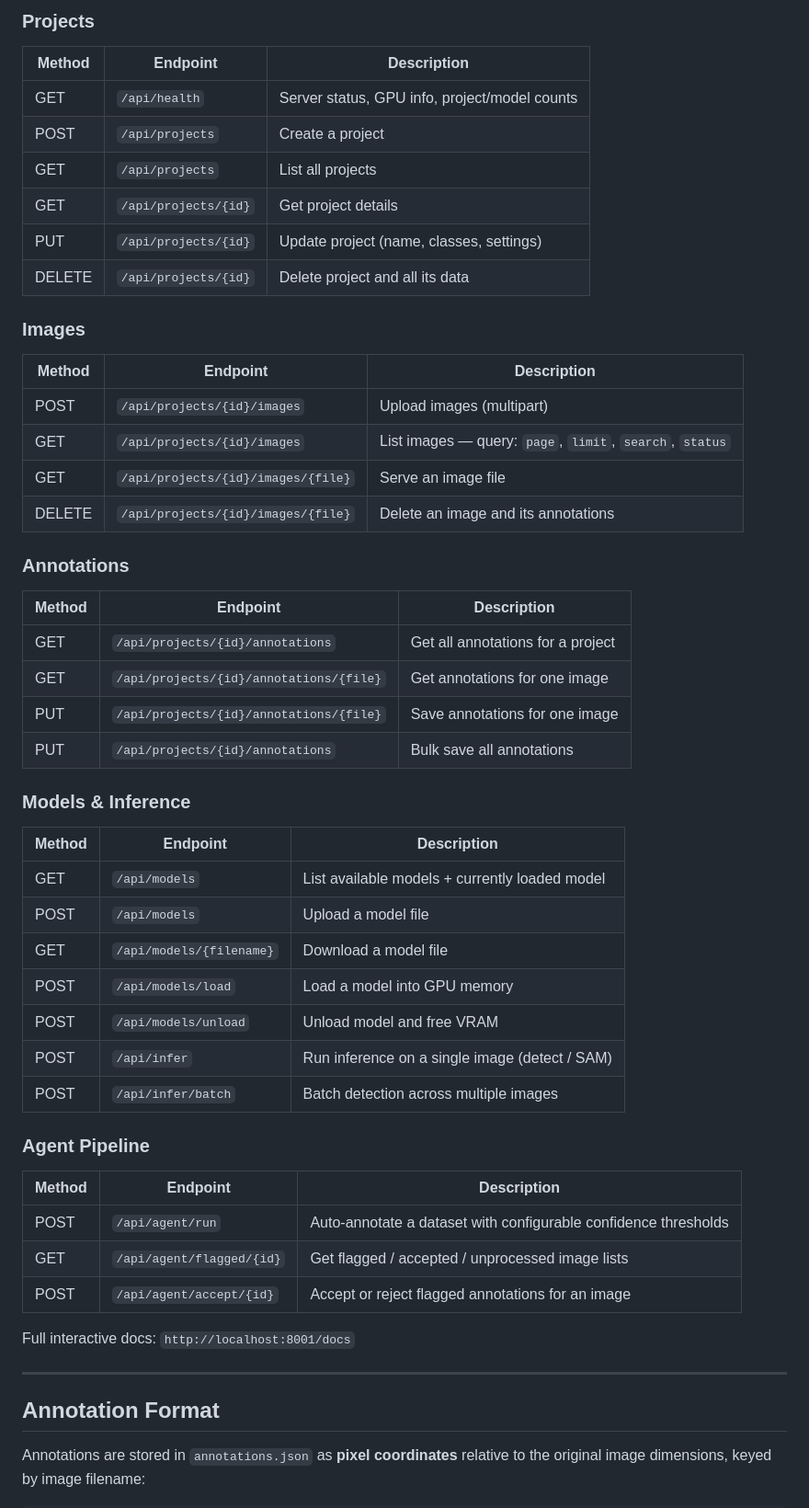
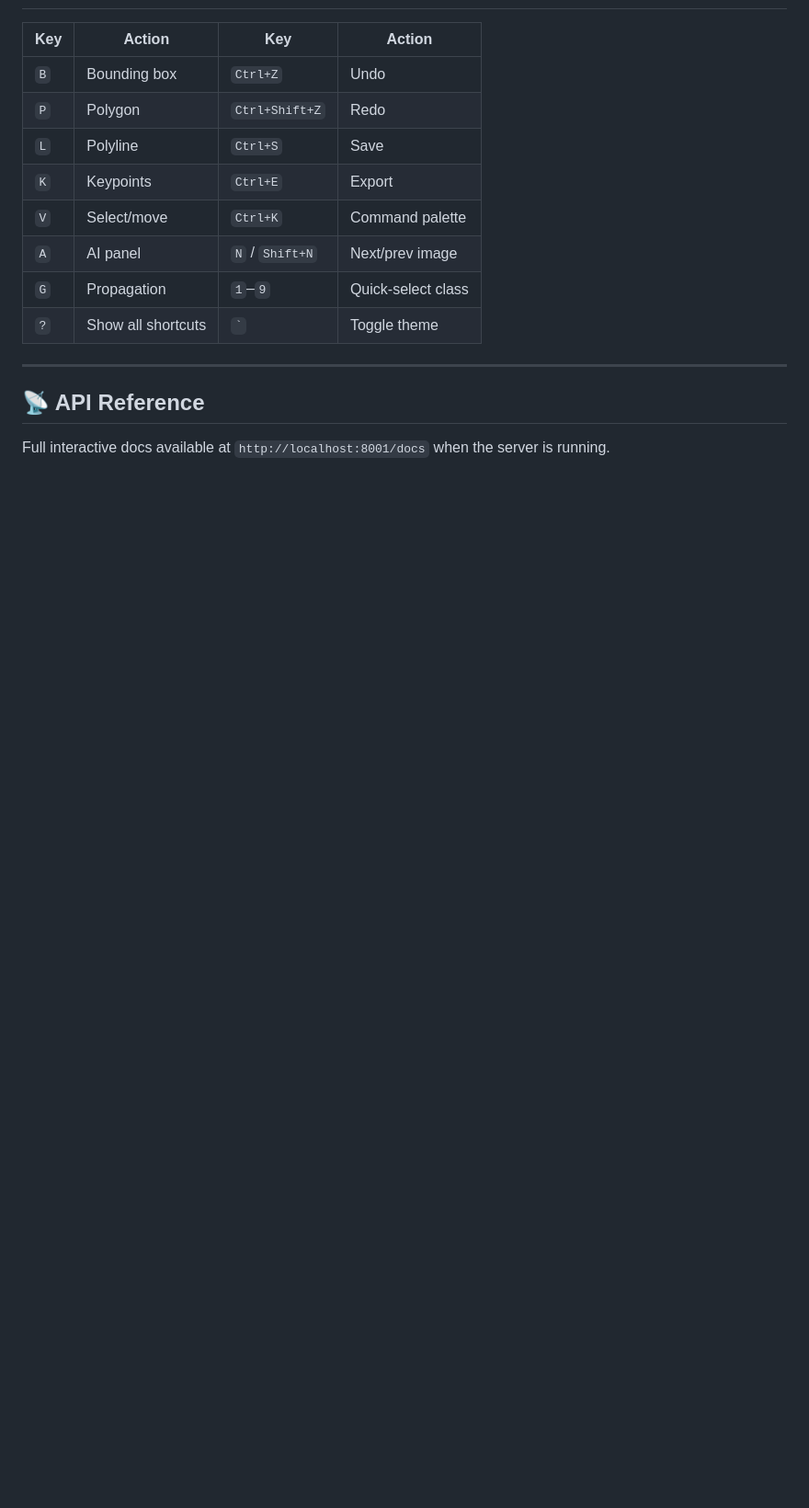
Before and after one commit to archu298/antigravity-annotator, a Markdown page: README.md, the part around one of its changes. Shown at 92% size. Drawn GitHub-style; blank space fills up the shorter version.

```diff
--- a/README.md
+++ b/README.md
@@ -135,58 +139,18 @@ antigravity/
 
-### Projects
-
-| Method | Endpoint | Description |
-|--------|----------|-------------|
-| GET | `/api/health` | Server status, GPU info, project/model counts |
-| POST | `/api/projects` | Create a project |
-| GET | `/api/projects` | List all projects |
-| GET | `/api/projects/{id}` | Get project details |
-| PUT | `/api/projects/{id}` | Update project (name, classes, settings) |
-| DELETE | `/api/projects/{id}` | Delete project and all its data |
-
-### Images
-
-| Method | Endpoint | Description |
-|--------|----------|-------------|
-| POST | `/api/projects/{id}/images` | Upload images (multipart) |
-| GET | `/api/projects/{id}/images` | List images — query: `page`, `limit`, `search`, `status` |
-| GET | `/api/projects/{id}/images/{file}` | Serve an image file |
-| DELETE | `/api/projects/{id}/images/{file}` | Delete an image and its annotations |
-
-### Annotations
-
-| Method | Endpoint | Description |
-|--------|----------|-------------|
-| GET | `/api/projects/{id}/annotations` | Get all annotations for a project |
-| GET | `/api/projects/{id}/annotations/{file}` | Get annotations for one image |
-| PUT | `/api/projects/{id}/annotations/{file}` | Save annotations for one image |
-| PUT | `/api/projects/{id}/annotations` | Bulk save all annotations |
-
-### Models & Inference
-
-| Method | Endpoint | Description |
-|--------|----------|-------------|
-| GET | `/api/models` | List available models + currently loaded model |
-| POST | `/api/models` | Upload a model file |
-| GET | `/api/models/{filename}` | Download a model file |
-| POST | `/api/models/load` | Load a model into GPU memory |
-| POST | `/api/models/unload` | Unload model and free VRAM |
-| POST | `/api/infer` | Run inference on a single image (detect / SAM) |
-| POST | `/api/infer/batch` | Batch detection across multiple images |
-
-### Agent Pipeline
-
-| Method | Endpoint | Description |
-|--------|----------|-------------|
-| POST | `/api/agent/run` | Auto-annotate a dataset with configurable confidence thresholds |
-| GET | `/api/agent/flagged/{id}` | Get flagged / accepted / unprocessed image lists |
-| POST | `/api/agent/accept/{id}` | Accept or reject flagged annotations for an image |
-
-Full interactive docs: `http://localhost:8001/docs`
+| Key | Action | Key | Action |
+|-----|--------|-----|--------|
+| `B` | Bounding box | `Ctrl+Z` | Undo |
+| `P` | Polygon | `Ctrl+Shift+Z` | Redo |
+| `L` | Polyline | `Ctrl+S` | Save |
+| `K` | Keypoints | `Ctrl+E` | Export |
+| `V` | Select/move | `Ctrl+K` | Command palette |
+| `A` | AI panel | `N` / `Shift+N` | Next/prev image |
+| `G` | Propagation | `1`–`9` | Quick-select class |
+| `?` | Show all shortcuts | `` ` `` | Toggle theme |
 
 ---
 
-## Annotation Format
+## 📡 API Reference
 
-Annotations are stored in `annotations.json` as **pixel coordinates** relative to the original image dimensions, keyed by image filename:
+Full interactive docs available at `http://localhost:8001/docs` when the server is running.
 
```
Also changed, not shown: other parts of README.md (+114 -132 lines).
